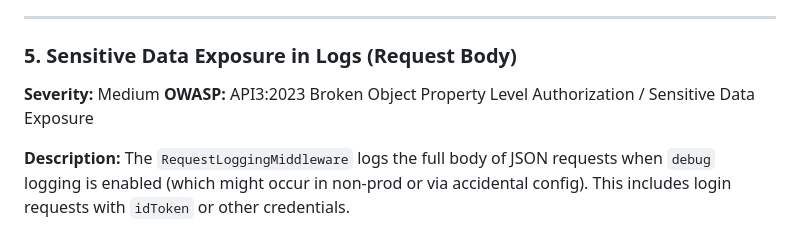
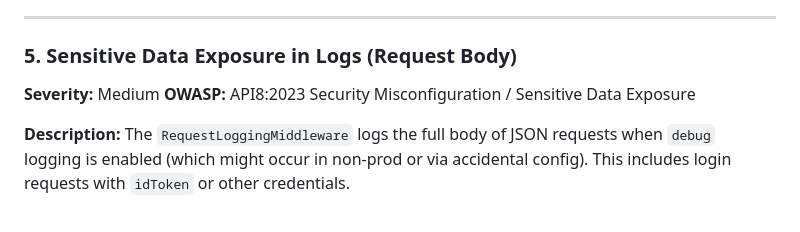
Before and after one commit to andesec/dylen-engine, a Markdown page: docs/security_review_report.md, the part around the change. GitHub-like rendering.

Commit message:
Update docs/security_review_report.md
Co-authored-by: gemini-code-assist[bot] <176961590+gemini-code-assist[bot]@users.noreply.github.com>

```diff
--- a/docs/security_review_report.md
+++ b/docs/security_review_report.md
@@ -127,7 +127,7 @@ The `ResearchAgent` allows the system to fetch arbitrary URLs provided by the us
 ### 5. Sensitive Data Exposure in Logs (Request Body)
 
 **Severity:** Medium
-**OWASP:** API3:2023 Broken Object Property Level Authorization / Sensitive Data Exposure
+**OWASP:** API8:2023 Security Misconfiguration / Sensitive Data Exposure
 
 **Description:**
 The `RequestLoggingMiddleware` logs the full body of JSON requests when `debug` logging is enabled (which might occur in non-prod or via accidental config). This includes login requests with `idToken` or other credentials.
```
